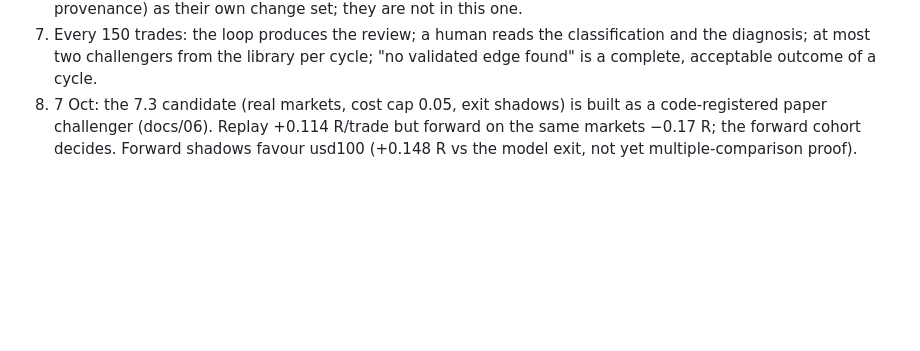
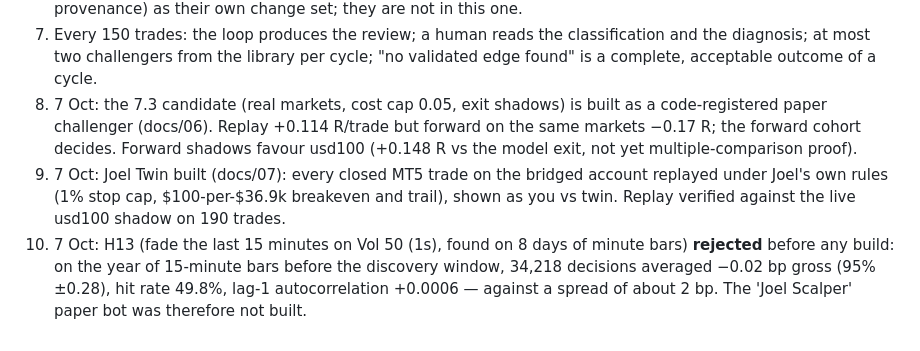
Before and after one commit to audusmail1-lab/ProTrader, a Markdown page: research/docs/05-roadmap.md, the part around the change. GitHub-like rendering; blank space fills up the shorter version.

Commit message:
Roadmap: Joel Twin built; H13 rejected on a year of 15-minute data
H13 (fade the last 15 minutes on Vol 50 (1s)) came from 8 days of minute
bars. On the year of 15-minute bars before that window, 34,218 decisions
averaged -0.02 bp gross (95% +/-0.28), hit 49.8%, against a ~2 bp spread,
so the Joel Scalper paper bot was not built.

Co-Authored-By: Claude Opus 5.5 <noreply@anthropic.com>
Claude-Session: https://claude.ai/code/session_01V7J426zyorrq12eiPRBND1

```diff
--- a/research/docs/05-roadmap.md
+++ b/research/docs/05-roadmap.md
@@ -39,3 +39,5 @@
 6. Re-base and review the `sentinel-update` reliability changes (H4 anchoring, staleness as "unavailable", cost provenance) as their own change set; they are not in this one.
 7. Every 150 trades: the loop produces the review; a human reads the classification and the diagnosis; at most two challengers from the library per cycle; "no validated edge found" is a complete, acceptable outcome of a cycle.
 8. 7 Oct: the 7.3 candidate (real markets, cost cap 0.05, exit shadows) is built as a code-registered paper challenger (docs/06). Replay +0.114 R/trade but forward on the same markets −0.17 R; the forward cohort decides. Forward shadows favour usd100 (+0.148 R vs the model exit, not yet multiple-comparison proof).
+9. 7 Oct: Joel Twin built (docs/07): every closed MT5 trade on the bridged account replayed under Joel's own rules (1% stop cap, $100-per-$36.9k breakeven and trail), shown as you vs twin. Replay verified against the live usd100 shadow on 190 trades.
+10. 7 Oct: H13 (fade the last 15 minutes on Vol 50 (1s), found on 8 days of minute bars) **rejected** before any build: on the year of 15-minute bars before the discovery window, 34,218 decisions averaged −0.02 bp gross (95% ±0.28), hit rate 49.8%, lag-1 autocorrelation +0.0006 — against a spread of about 2 bp. The 'Joel Scalper' paper bot was therefore not built.
```
